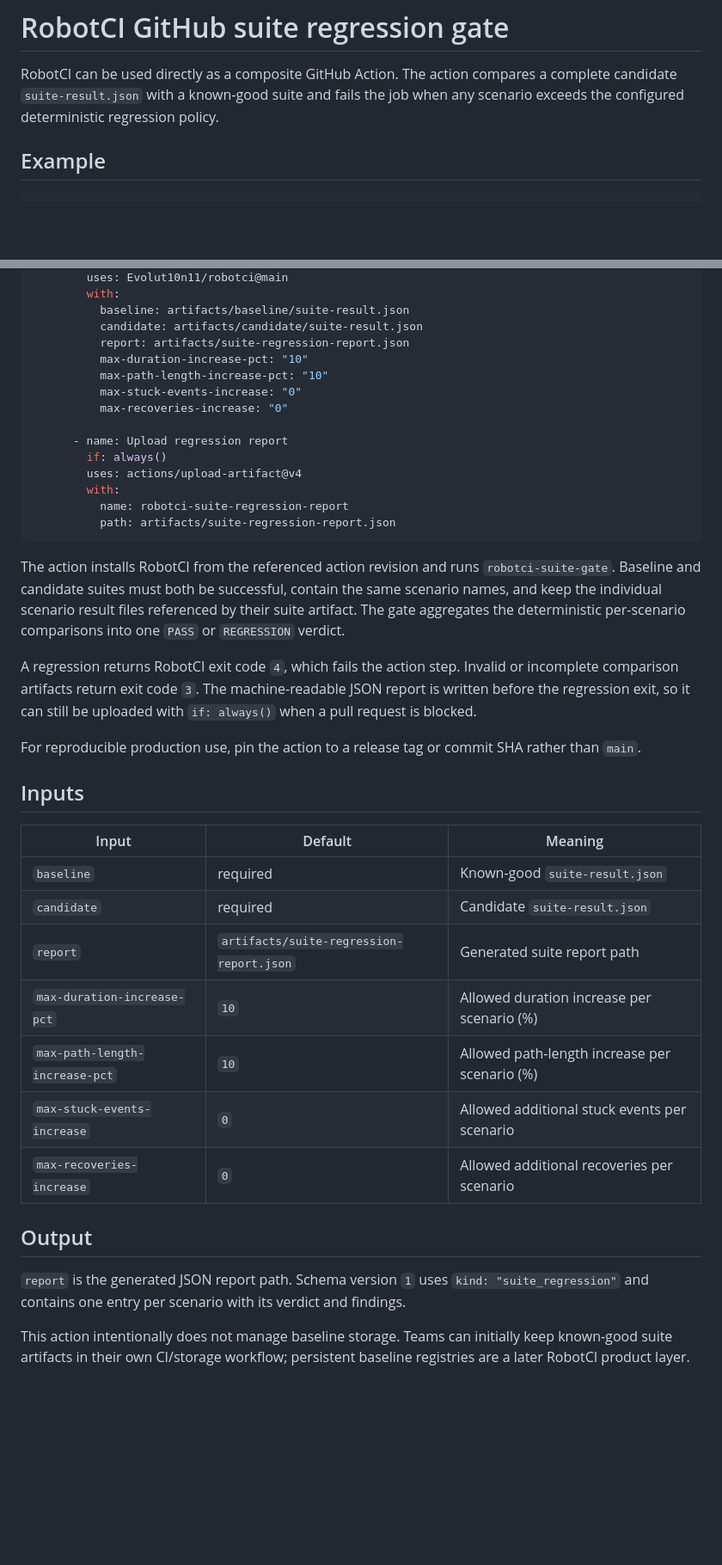
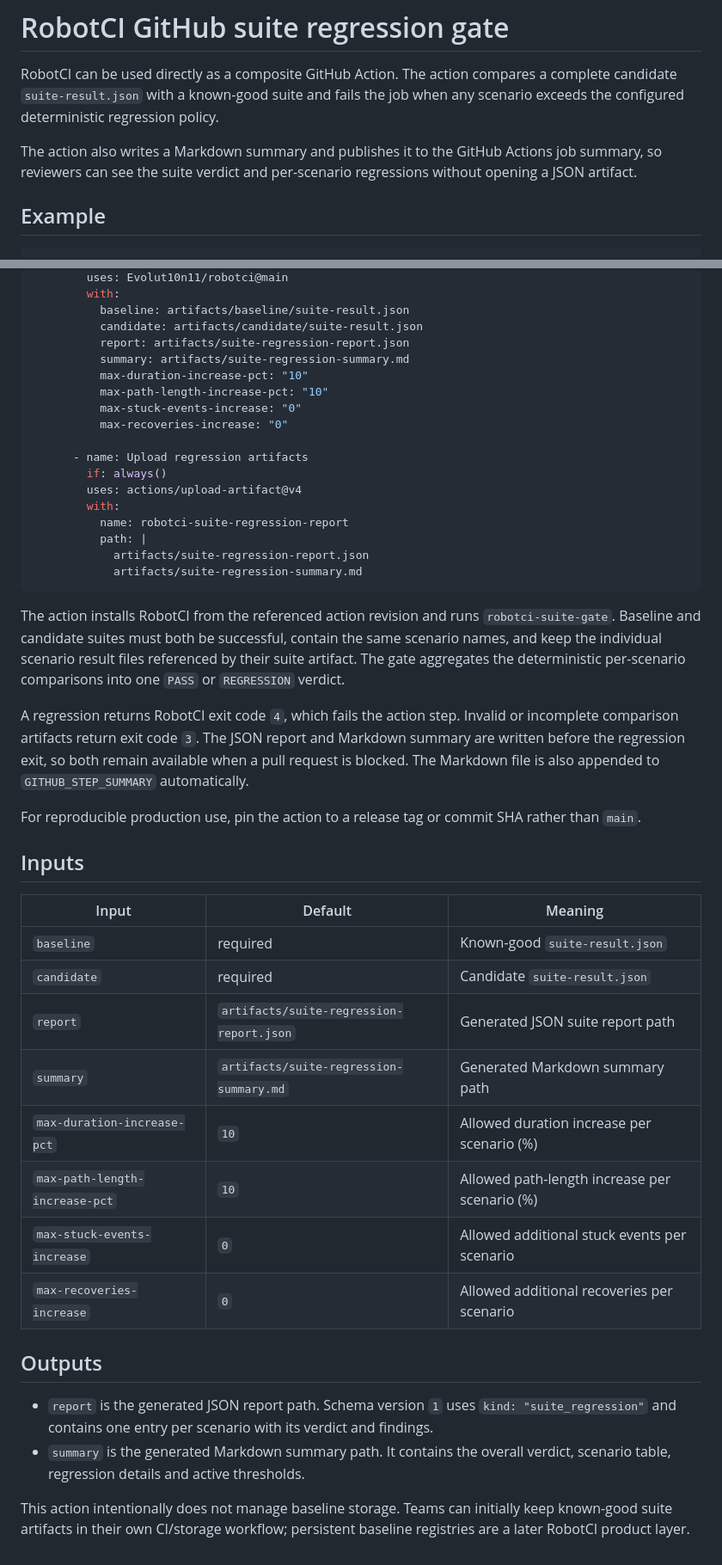
Before and after one commit to Evolut10n11/robotci, a Markdown page: docs/github-action.md, 2 parts joined by grey strips. Shown at 86% size. Rendered like a GitHub page; blank space fills up the shorter version.

Commit message:
docs: describe GitHub step summaries

````diff
--- a/docs/github-action.md
+++ b/docs/github-action.md
@@ -1,6 +1,8 @@
 # RobotCI GitHub suite regression gate
 
 RobotCI can be used directly as a composite GitHub Action. The action compares a complete candidate `suite-result.json` with a known-good suite and fails the job when any scenario exceeds the configured deterministic regression policy.
+
+The action also writes a Markdown summary and publishes it to the GitHub Actions job summary, so reviewers can see the suite verdict and per-scenario regressions without opening a JSON artifact.
 
 ## Example
 
@@ -26,22 +28,25 @@ jobs:
           baseline: artifacts/baseline/suite-result.json
           candidate: artifacts/candidate/suite-result.json
           report: artifacts/suite-regression-report.json
+          summary: artifacts/suite-regression-summary.md
           max-duration-increase-pct: "10"
           max-path-length-increase-pct: "10"
           max-stuck-events-increase: "0"
           max-recoveries-increase: "0"
 
-      - name: Upload regression report
+      - name: Upload regression artifacts
         if: always()
         uses: actions/upload-artifact@v4
         with:
           name: robotci-suite-regression-report
-          path: artifacts/suite-regression-report.json
+          path: |
+            artifacts/suite-regression-report.json
+            artifacts/suite-regression-summary.md
 ```
 
 The action installs RobotCI from the referenced action revision and runs `robotci-suite-gate`. Baseline and candidate suites must both be successful, contain the same scenario names, and keep the individual scenario result files referenced by their suite artifact. The gate aggregates the deterministic per-scenario comparisons into one `PASS` or `REGRESSION` verdict.
 
-A regression returns RobotCI exit code `4`, which fails the action step. Invalid or incomplete comparison artifacts return exit code `3`. The machine-readable JSON report is written before the regression exit, so it can still be uploaded with `if: always()` when a pull request is blocked.
+A regression returns RobotCI exit code `4`, which fails the action step. Invalid or incomplete comparison artifacts return exit code `3`. The JSON report and Markdown summary are written before the regression exit, so both remain available when a pull request is blocked. The Markdown file is also appended to `GITHUB_STEP_SUMMARY` automatically.
 
 For reproducible production use, pin the action to a release tag or commit SHA rather than `main`.
 
@@ -51,14 +56,16 @@ For reproducible production use, pin the action to a release tag or commit SHA r
 | --- | --- | --- |
 | `baseline` | required | Known-good `suite-result.json` |
 | `candidate` | required | Candidate `suite-result.json` |
-| `report` | `artifacts/suite-regression-report.json` | Generated suite report path |
+| `report` | `artifacts/suite-regression-report.json` | Generated JSON suite report path |
+| `summary` | `artifacts/suite-regression-summary.md` | Generated Markdown summary path |
 | `max-duration-increase-pct` | `10` | Allowed duration increase per scenario (%) |
 | `max-path-length-increase-pct` | `10` | Allowed path-length increase per scenario (%) |
 | `max-stuck-events-increase` | `0` | Allowed additional stuck events per scenario |
 | `max-recoveries-increase` | `0` | Allowed additional recoveries per scenario |
 
-## Output
+## Outputs
 
-`report` is the generated JSON report path. Schema version `1` uses `kind: "suite_regression"` and contains one entry per scenario with its verdict and findings.
+- `report` is the generated JSON report path. Schema version `1` uses `kind: "suite_regression"` and contains one entry per scenario with its verdict and findings.
+- `summary` is the generated Markdown summary path. It contains the overall verdict, scenario table, regression details and active thresholds.
 
 This action intentionally does not manage baseline storage. Teams can initially keep known-good suite artifacts in their own CI/storage workflow; persistent baseline registries are a later RobotCI product layer.
````
